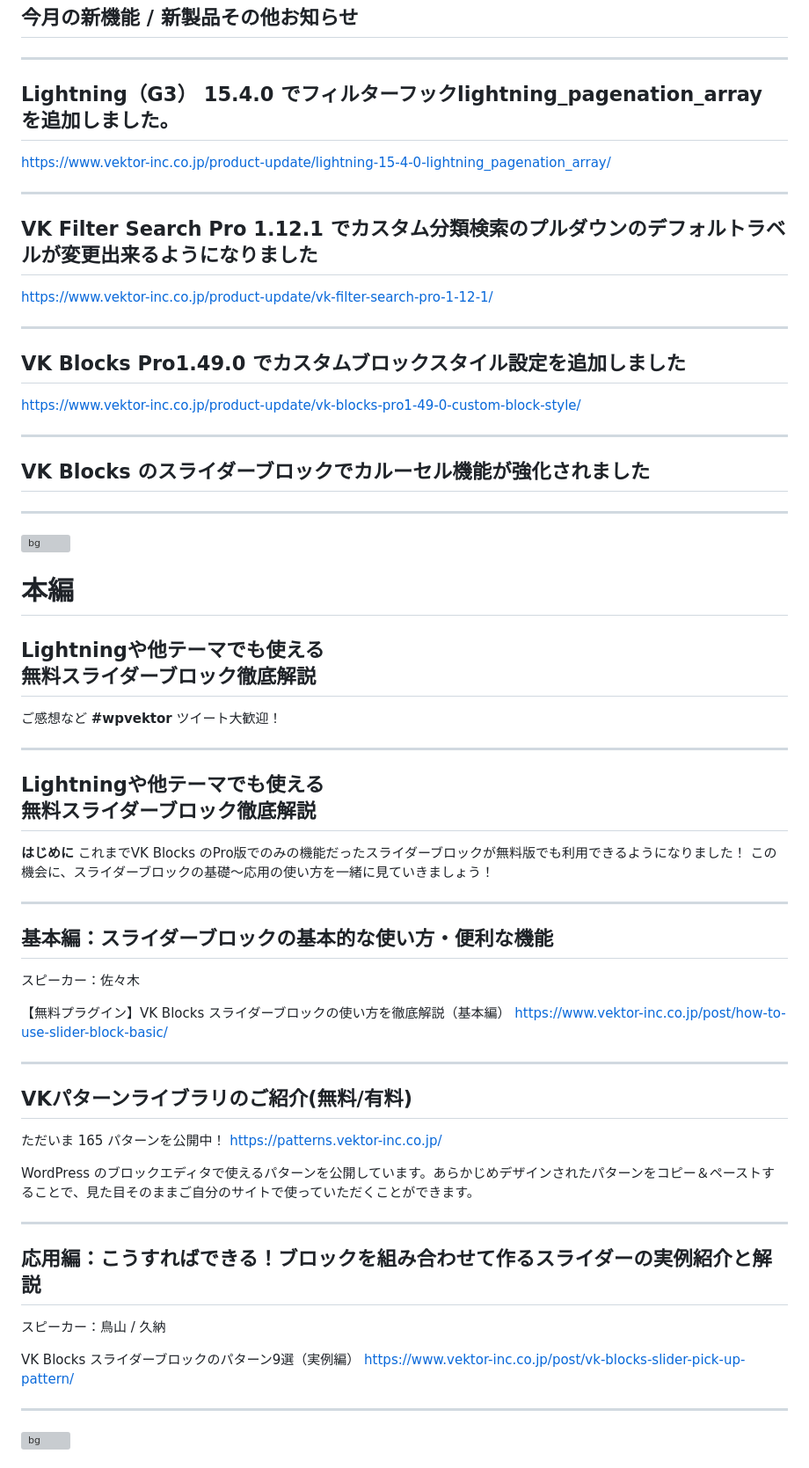
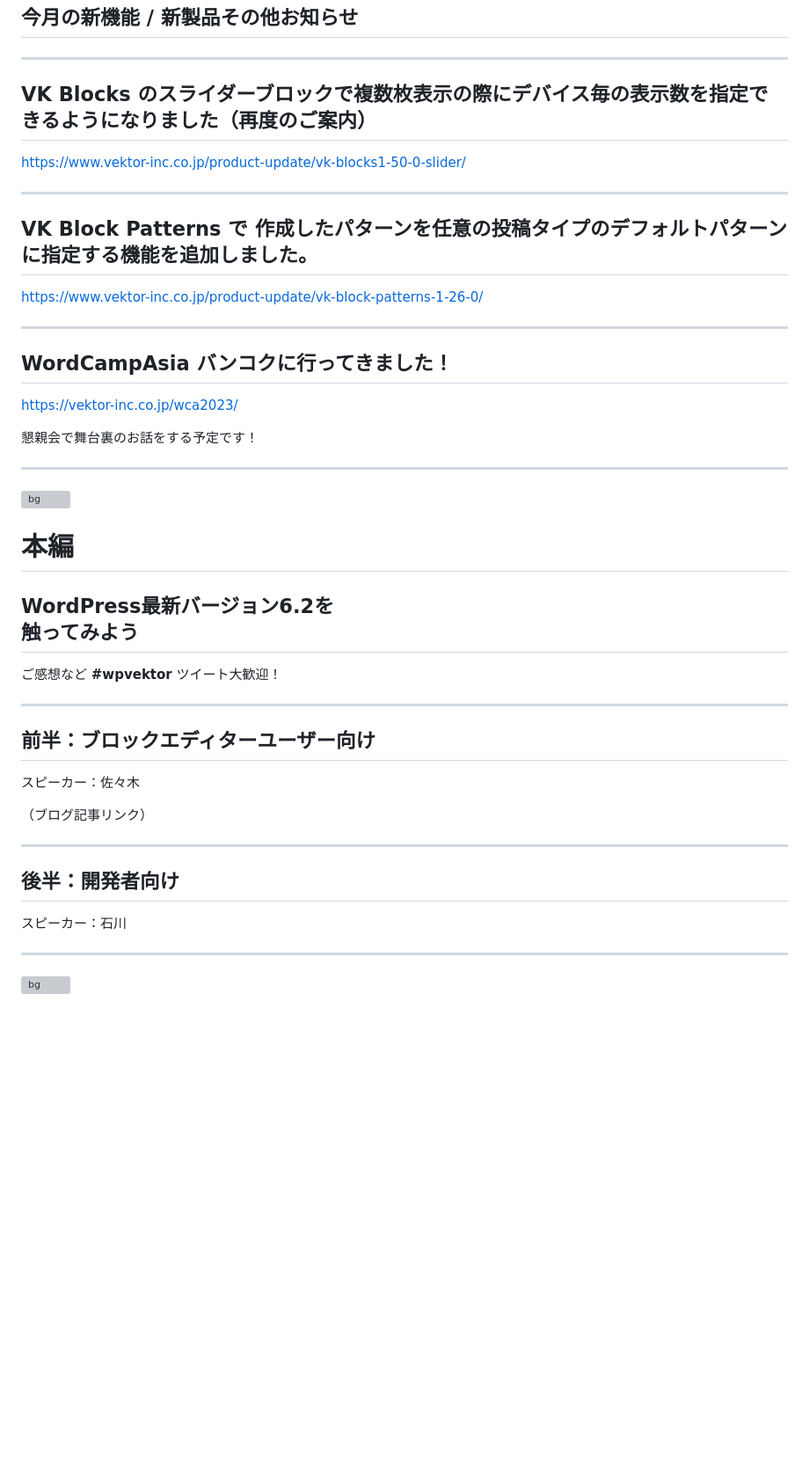
Before and after one commit to vektor-inc/slide, a Markdown page: template_seminar.md, the part around the change printed below. Shown: that part at 88% size. GitHub-like rendering; blank space fills up the shorter version; grey boxes are pictures that could not be loaded.

```diff
--- a/template_seminar.md
+++ b/template_seminar.md
@@ -128,23 +128,22 @@ https://docs.google.com/spreadsheets/d/1Yvk3AN4pWn2tjL7DBe0HZm4OvvWOWhfp9ub76bAj
 
 ---
 
-## Lightning（G3） 15.4.0 でフィルターフックlightning_pagenation_array を追加しました。
-https://www.vektor-inc.co.jp/product-update/lightning-15-4-0-lightning_pagenation_array/
+## VK Blocks のスライダーブロックで複数枚表示の際にデバイス毎の表示数を指定できるようになりました（再度のご案内）
+
+https://www.vektor-inc.co.jp/product-update/vk-blocks1-50-0-slider/
 
 ---
 
-## VK Filter Search Pro 1.12.1 でカスタム分類検索のプルダウンのデフォルトラベルが変更出来るようになりました
-https://www.vektor-inc.co.jp/product-update/vk-filter-search-pro-1-12-1/
+## VK Block Patterns で 作成したパターンを任意の投稿タイプのデフォルトパターンに指定する機能を追加しました。
+
+https://www.vektor-inc.co.jp/product-update/vk-block-patterns-1-26-0/
 
 ---
 
-## VK Blocks Pro1.49.0 でカスタムブロックスタイル設定を追加しました
-https://www.vektor-inc.co.jp/product-update/vk-blocks-pro1-49-0-custom-block-style/
+## WordCampAsia バンコクに行ってきました！
+https://vektor-inc.co.jp/wca2023/
 
-
----
-## VK Blocks のスライダーブロックでカルーセル機能が強化されました
-
+懇親会で舞台裏のお話をする予定です！
 
 ---
 
@@ -154,42 +153,23 @@ https://www.vektor-inc.co.jp/product-update/vk-blocks-pro1-49-0-custom-block-sty
 
 # 本編
 
-## Lightningや他テーマでも使える<br>無料スライダーブロック徹底解説
+## WordPress最新バージョン6.2を<br>触ってみよう
 
 ご感想など **#wpvektor** ツイート大歓迎！
 
 ---
-## Lightningや他テーマでも使える<br>無料スライダーブロック徹底解説
 
-__はじめに__
-これまでVK Blocks のPro版でのみの機能だったスライダーブロックが無料版でも利用できるようになりました！
-この機会に、スライダーブロックの基礎〜応用の使い方を一緒に見ていきましょう！
+## 前半：ブロックエディターユーザー向け
+
+スピーカー：佐々木
+
+（ブログ記事リンク）
 
 ---
 
-## 基本編：スライダーブロックの基本的な使い方・便利な機能
+## 後半：開発者向け
 
-スピーカー：佐々木
-
-【無料プラグイン】VK Blocks スライダーブロックの使い方を徹底解説（基本編）
-https://www.vektor-inc.co.jp/post/how-to-use-slider-block-basic/
-
----
-## VKパターンライブラリのご紹介(無料/有料)
-
-ただいま 165 パターンを公開中！
-https://patterns.vektor-inc.co.jp/
-
-WordPress のブロックエディタで使えるパターンを公開しています。あらかじめデザインされたパターンをコピー＆ペーストすることで、見た目そのままご自分のサイトで使っていただくことができます。
-
----
-
-## 応用編：こうすればできる！ブロックを組み合わせて作るスライダーの実例紹介と解説
-
-スピーカー：鳥山 / 久納
-
-VK Blocks スライダーブロックのパターン9選（実例編）
-https://www.vektor-inc.co.jp/post/vk-blocks-slider-pick-up-pattern/
+スピーカー：石川
 
 
 ---
```
Also changed, not shown: other parts of template_seminar.md (+8 -30 lines).
